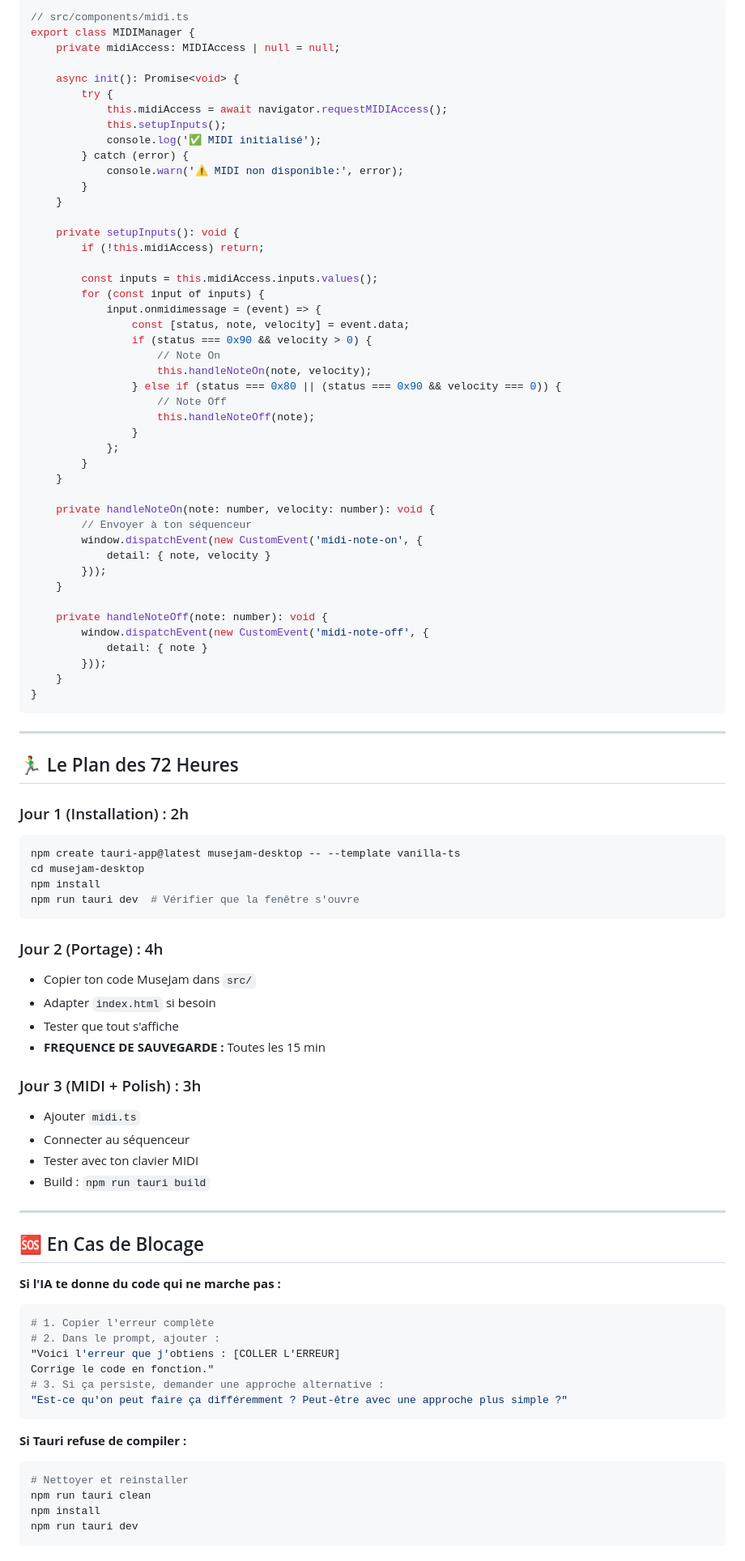
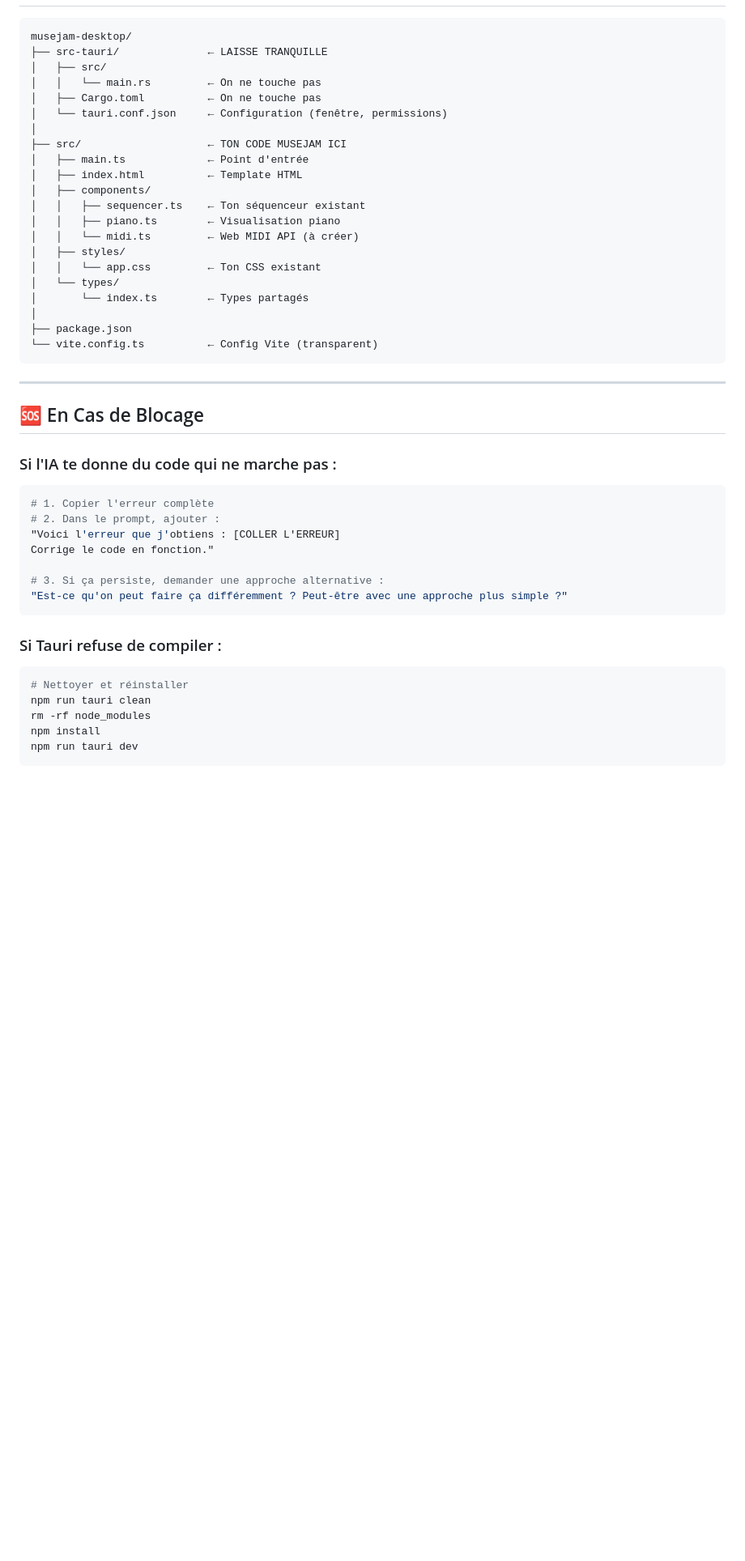
Before and after one commit to dropydrop/musejam-desktop, a Markdown page: PLAN.md, the part around one of its changes. Shown at 81% size. Drawn GitHub-style; blank space fills up the shorter version.

Commit message:
Revise project plan structure and content
Refactor project plan for MuseJam-Desktop, updating sections and formatting for clarity.

````diff
--- a/PLAN.md
+++ b/PLAN.md
@@ -370,94 +285,49 @@ Dans `src-tauri/tauri.conf.json`, assure-toi d'avoir :
 
-```typescript
-// src/components/midi.ts
-export class MIDIManager {
-    private midiAccess: MIDIAccess | null = null;
-
-    async init(): Promise<void> {
-        try {
-            this.midiAccess = await navigator.requestMIDIAccess();
-            this.setupInputs();
-            console.log('✅ MIDI initialisé');
-        } catch (error) {
-            console.warn('⚠️ MIDI non disponible:', error);
-        }
-    }
-
-    private setupInputs(): void {
-        if (!this.midiAccess) return;
-
-        const inputs = this.midiAccess.inputs.values();
-        for (const input of inputs) {
-            input.onmidimessage = (event) => {
-                const [status, note, velocity] = event.data;
-                if (status === 0x90 && velocity > 0) {
-                    // Note On
-                    this.handleNoteOn(note, velocity);
-                } else if (status === 0x80 || (status === 0x90 && velocity === 0)) {
-                    // Note Off
-                    this.handleNoteOff(note);
-                }
-            };
-        }
-    }
-
-    private handleNoteOn(note: number, velocity: number): void {
-        // Envoyer à ton séquenceur
-        window.dispatchEvent(new CustomEvent('midi-note-on', {
-            detail: { note, velocity }
-        }));
-    }
-
-    private handleNoteOff(note: number): void {
-        window.dispatchEvent(new CustomEvent('midi-note-off', {
-            detail: { note }
-        }));
-    }
-}
 ```
-
----
-
-## 🏃‍♂️ Le Plan des 72 Heures
-
-### Jour 1 (Installation) : 2h
-```bash
-npm create tauri-app@latest musejam-desktop -- --template vanilla-ts
-cd musejam-desktop
-npm install
-npm run tauri dev  # Vérifier que la fenêtre s'ouvre
+musejam-desktop/
+├── src-tauri/              ← LAISSE TRANQUILLE
+│   ├── src/
+│   │   └── main.rs         ← On ne touche pas
+│   ├── Cargo.toml          ← On ne touche pas
+│   └── tauri.conf.json     ← Configuration (fenêtre, permissions)
+│
+├── src/                    ← TON CODE MUSEJAM ICI
+│   ├── main.ts             ← Point d'entrée
+│   ├── index.html          ← Template HTML
+│   ├── components/
+│   │   ├── sequencer.ts    ← Ton séquenceur existant
+│   │   ├── piano.ts        ← Visualisation piano
+│   │   └── midi.ts         ← Web MIDI API (à créer)
+│   ├── styles/
+│   │   └── app.css         ← Ton CSS existant
+│   └── types/
+│       └── index.ts        ← Types partagés
+│
+├── package.json
+└── vite.config.ts          ← Config Vite (transparent)
 ```
-
-### Jour 2 (Portage) : 4h
-- Copier ton code MuseJam dans `src/`
-- Adapter `index.html` si besoin
-- Tester que tout s'affiche
-- **FREQUENCE DE SAUVEGARDE :** Toutes les 15 min
-
-### Jour 3 (MIDI + Polish) : 3h
-- Ajouter `midi.ts`
-- Connecter au séquenceur
-- Tester avec ton clavier MIDI
-- Build : `npm run tauri build`
 
 ---
 
 ## 🆘 En Cas de Blocage
 
-**Si l'IA te donne du code qui ne marche pas :**
+### Si l'IA te donne du code qui ne marche pas :
 
 ```bash
 # 1. Copier l'erreur complète
 # 2. Dans le prompt, ajouter :
 "Voici l'erreur que j'obtiens : [COLLER L'ERREUR]
 Corrige le code en fonction."
+
 # 3. Si ça persiste, demander une approche alternative :
 "Est-ce qu'on peut faire ça différemment ? Peut-être avec une approche plus simple ?"
 ```
 
-**Si Tauri refuse de compiler :**
+### Si Tauri refuse de compiler :
+
 ```bash
-# Nettoyer et reinstaller
+# Nettoyer et réinstaller
 npm run tauri clean
+rm -rf node_modules
 npm install
 npm run tauri dev
````
Also changed, not shown: other parts of PLAN.md (+165 -219 lines).
